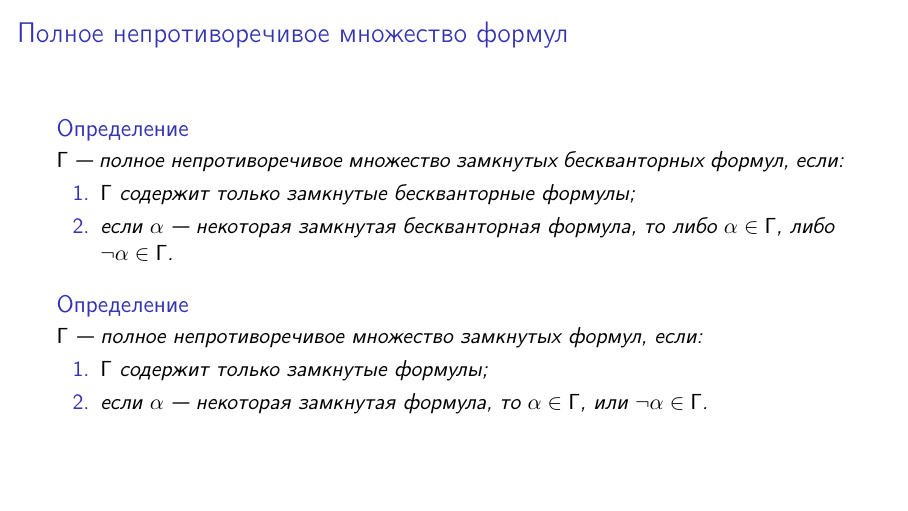
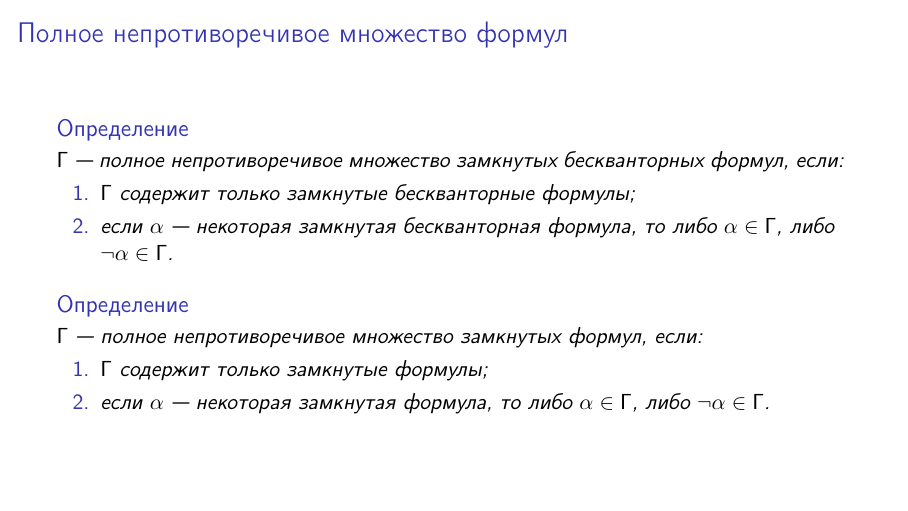
Before and after one commit to shd/logic2023a, LaTeX slides (lection-06.tex): page 14 of 119. Compiled offline with pdfLaTeX.

Commit message:
Аналогичное замечание

```diff
--- a/lection-06.tex
+++ b/lection-06.tex
@@ -81,7 +81,7 @@ $P\rightarrow\neg P, \neg P \rightarrow P \ \vdash\  \neg P \with \neg\neg P$\pa
 
 \begin{dfn}$\Gamma$ --- \emph{полное} непротиворечивое множество замкнутых формул, если:
 \begin{enumerate}\item $\Gamma$ содержит только замкнутые формулы;
-\item если $\alpha$ --- некоторая замкнутая формула, то $\alpha \in \Gamma$, или $\neg\alpha \in \Gamma$.
+\item если $\alpha$ --- некоторая замкнутая формула, то либо $\alpha \in \Gamma$, либо $\neg\alpha \in \Gamma$.
 \end{enumerate}
 \end{dfn}
 \end{frame}
```
